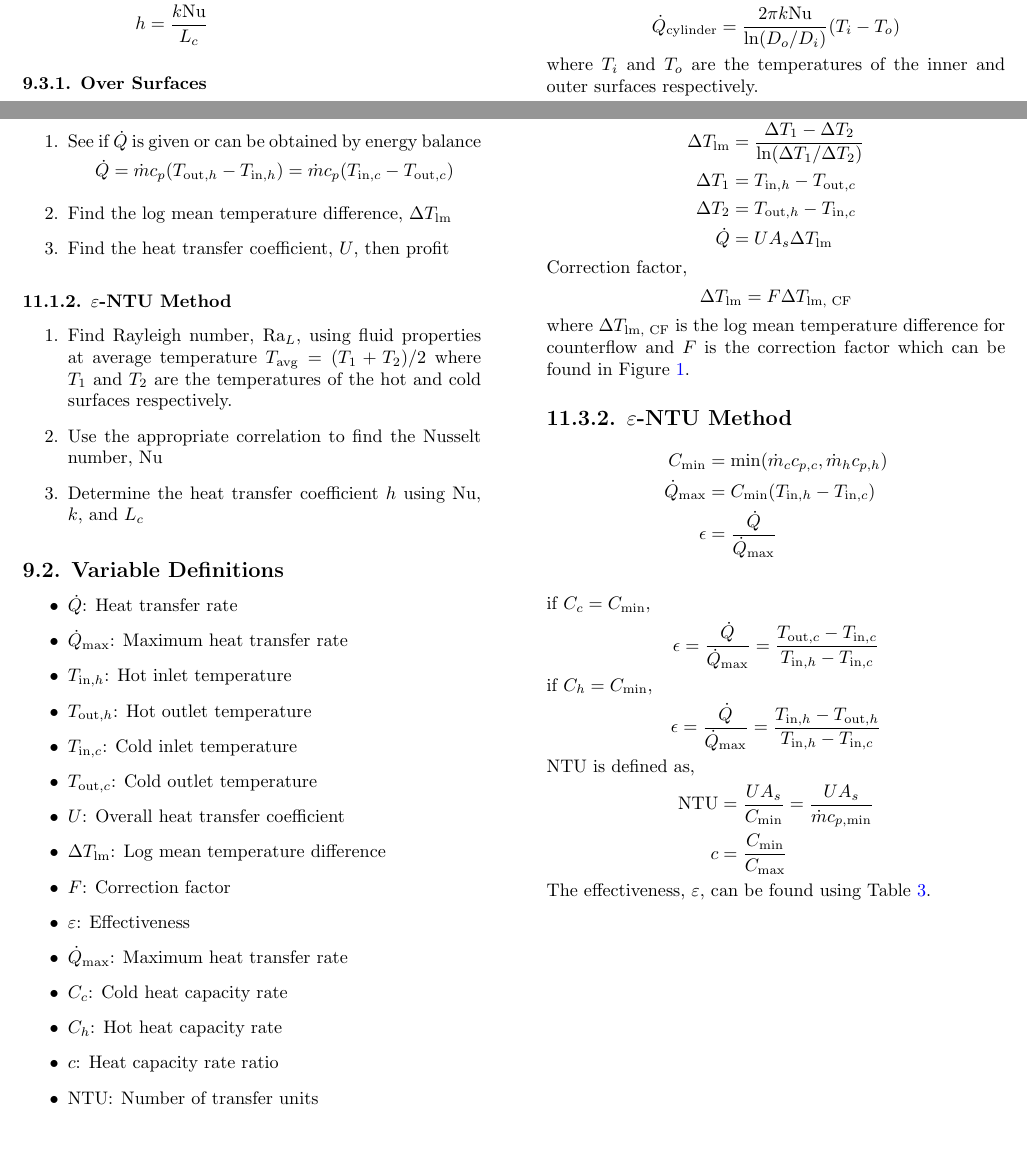
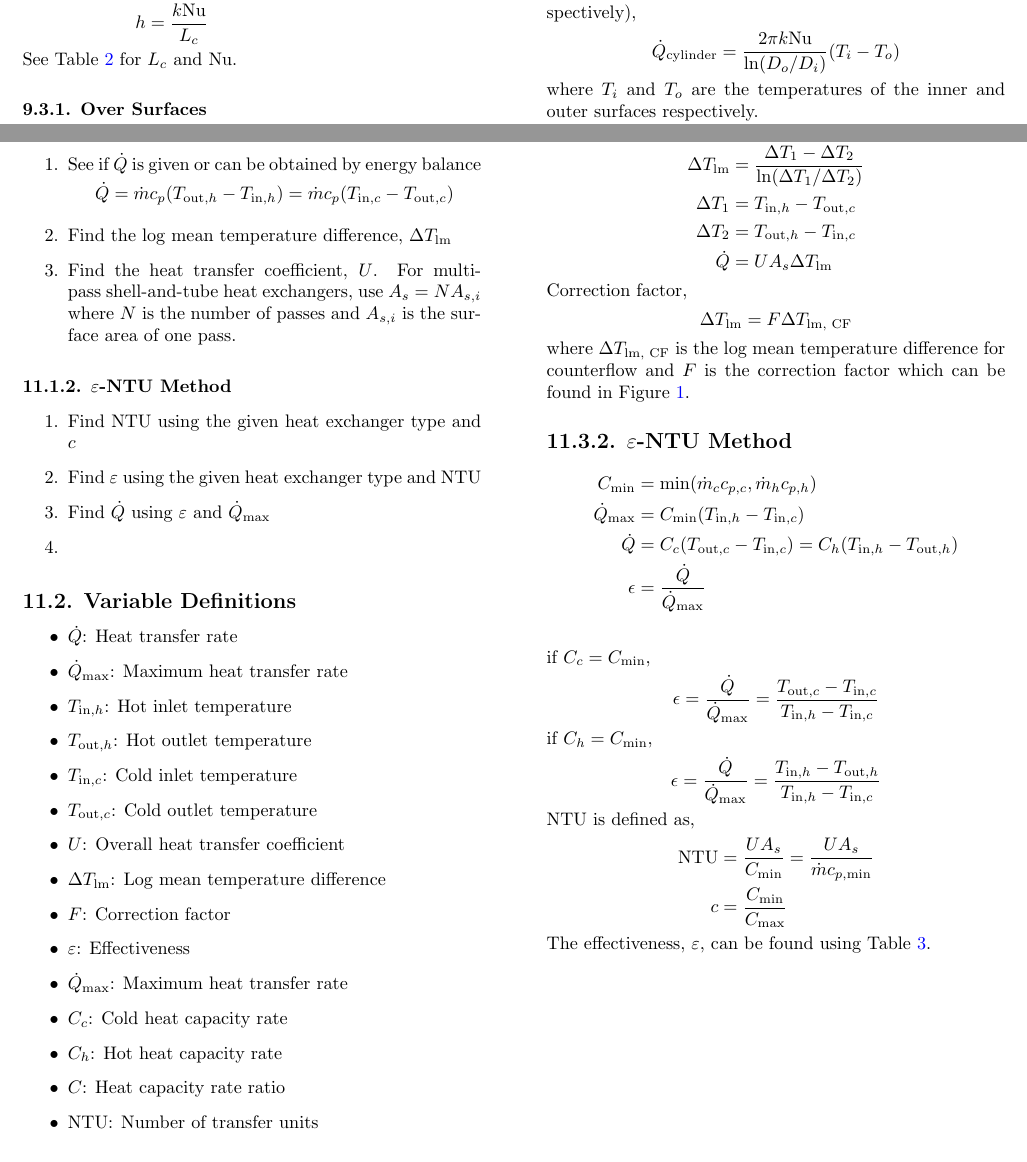
Before and after one commit to notcobi/MEC-E-371, a LaTeX document (Formula Sheet/main.tex, which reads Formula Sheet/Section 11.tex, Formula Sheet/Section 9.tex): two parts of pages 4 and 7 of 14, joined at a grey line, cut so that both start at the same text. Compiled offline with pdfLaTeX.

Commit message:
Refactor code for improved performance and readability

```diff
--- a/Formula Sheet/Section 11.tex
+++ b/Formula Sheet/Section 11.tex
@@ -6,17 +6,18 @@
     \item See if $\dot{Q}$ is given or can be obtained by energy balance
     \[ \dot{Q} = \dot{m} c_p (T_{\text{out},h} - T_{\text{in},h}) = \dot{m} c_p (T_{\text{in},c} - T_{\text{out},c}) \]
     \item Find the log mean temperature difference, $\Delta T_{\text{lm}}$
-    \item Find the heat transfer coefficient, $U$, then profit
+    \item Find the heat transfer coefficient, $U$. For multipass shell-and-tube heat exchangers, use
+    $A_s = N A_{s,i}$ where $N$ is the number of passes and $A_{s,i}$ is the surface area of one pass.
 \end{enumerate}
 \subsubsection*{11.1.2. $\varepsilon$-NTU Method}
 \begin{enumerate}
-    \item Find Rayleigh number, Ra$_L$, using fluid properties at average temperature $T_{\text{avg}} = (T_1 + T_2)/2$
-    where $T_1$ and $T_2$ are the temperatures of the hot and cold surfaces respectively.
-    \item Use the appropriate correlation to find the Nusselt number, Nu
-    \item Determine the heat transfer coefficient $h$ using Nu, $k$, and $L_c$
+    \item Find NTU using the given heat exchanger type and $c$
+    \item Find $\varepsilon$ using the given heat exchanger type and NTU
+    \item Find $\dot{Q}$ using $\varepsilon$ and $\dot{Q}_{\text{max}}$
+    \item
 \end{enumerate}
 % Add this to a glossary section later
-\subsection*{9.2. Variable Definitions}
+\subsection*{11.2. Variable Definitions}
 \begin{itemize}
     \item $\dot{Q}$: Heat transfer rate
     \item $\dot{Q}_{\text{max}}$: Maximum heat transfer rate
@@ -31,7 +32,7 @@
     \item $\dot{Q}_{\text{max}}$: Maximum heat transfer rate
     \item $C_c$: Cold heat capacity rate
     \item $C_h$: Hot heat capacity rate
-    \item $c$: Heat capacity rate ratio
+    \item $C$: Heat capacity rate ratio
     \item $\text{NTU}$: Number of transfer units
 \end{itemize}
 
@@ -64,6 +65,7 @@ which can be found in Figure \ref{fig:sec11_correction_factor}.
 \begin{align*}
     C_{\text{min}} &= \min(\dot{m}_c c_{p,c}, \dot{m}_h c_{p,h}) \\
     \dot{Q}_{\text{max}} &= C_{\text{min}} (T_{\text{in},h} - T_{\text{in},c}) \\
+    \dot{Q} &= C_c (T_{\text{out},c} - T_{\text{in},c}) = C_h (T_{\text{in},h} - T_{\text{out},h}) \\
     \epsilon &= \frac{\dot{Q}}{\dot{Q}_{\text{max}}} \\
 \end{align*}
 if $C_c = C_{\text{min}}$,
--- a/Formula Sheet/Section 9.tex
+++ b/Formula Sheet/Section 9.tex
@@ -53,6 +53,7 @@
     \beta &= \frac{1}{T}, \quad \text{for ideal gases} \\
     h &= \frac{k \text{Nu}}{L_c}
 \end{align*}
+See Table \ref{tab:sec9_natural_convection_over_surfaces} for $L_c$ and Nu.
 \subsubsection*{9.3.1. Over Surfaces}
 For convection
 \begin{align*}
```
Also changed, not shown: Formula Sheet/main.pdf, 1 other file.
